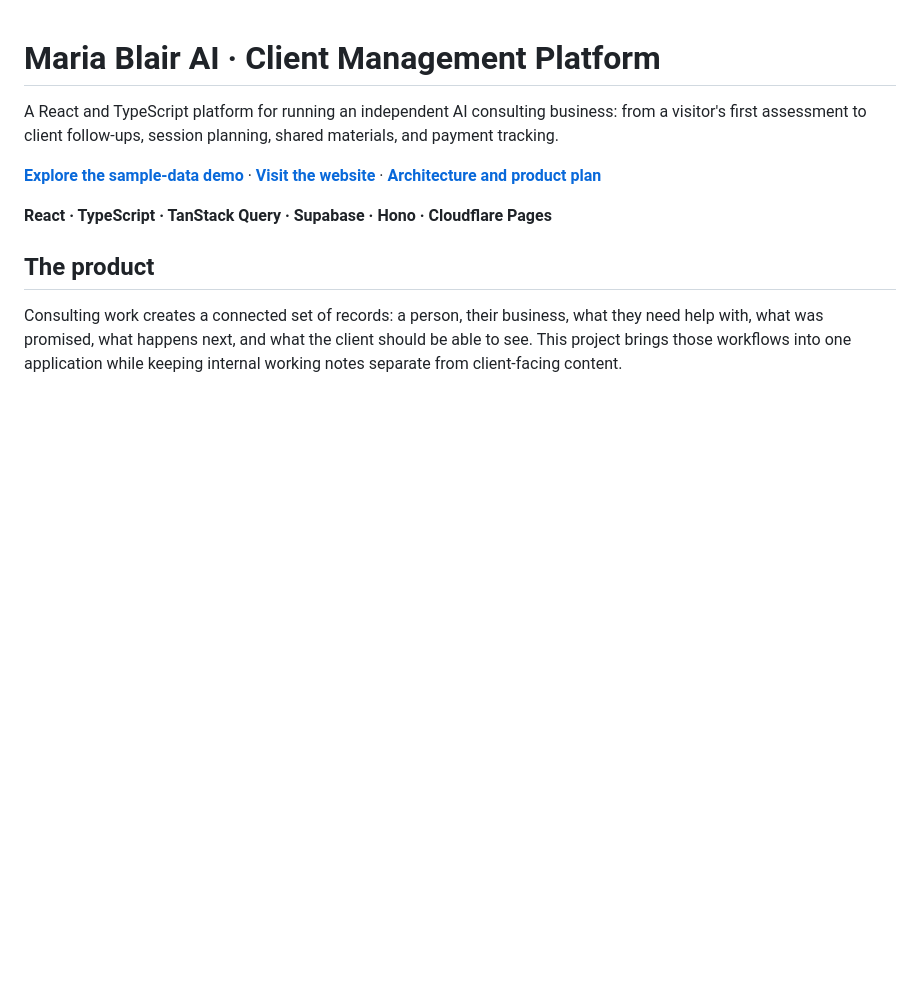
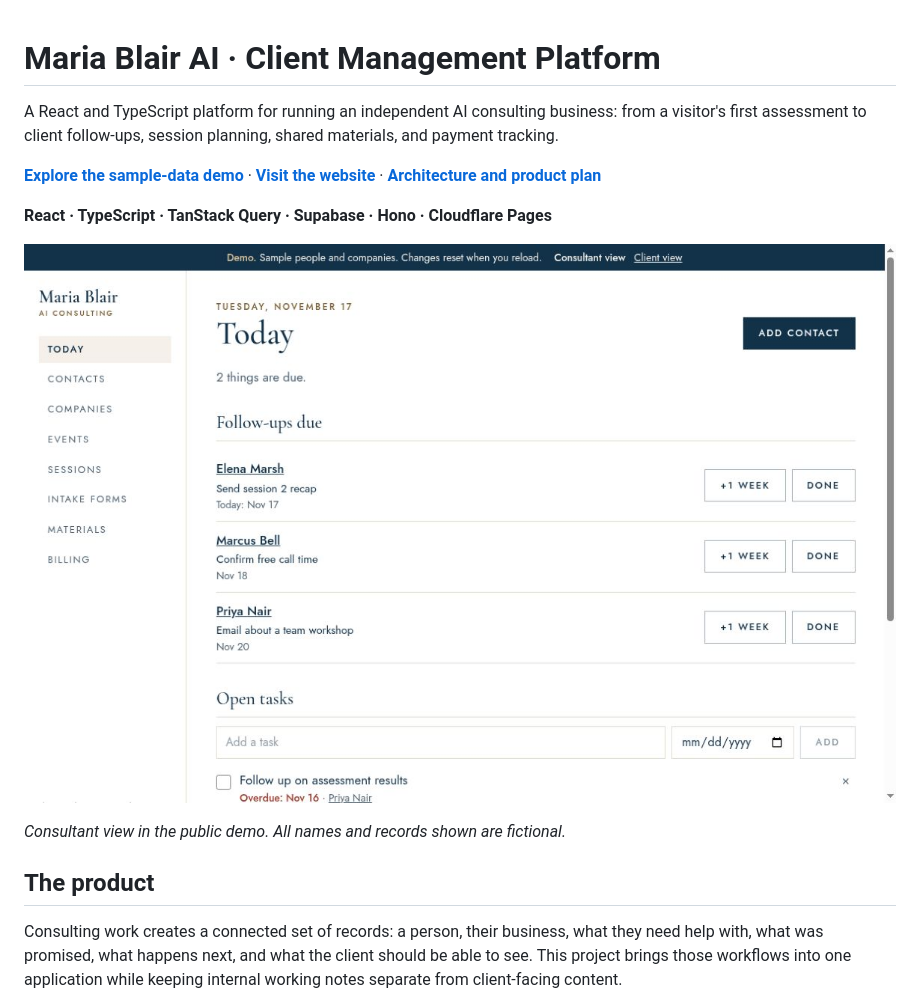
Before and after one commit to mashablair/mariablair-ai, a Markdown page: README.md, the part around the change. GitHub-like rendering; pictures changed too: docs/screenshots/crm-demo-today.jpg (added); blank space fills up the shorter version.

Commit message:
Show the CRM dashboard with fictional demo data

```diff
--- a/README.md
+++ b/README.md
@@ -5,6 +5,10 @@ A React and TypeScript platform for running an independent AI consulting busines
 **[Explore the sample-data demo](https://mariablairai.com/demo/admin)** · **[Visit the website](https://mariablairai.com)** · **[Architecture and product plan](docs/PLATFORM_PLAN.md)**
 
 **React · TypeScript · TanStack Query · Supabase · Hono · Cloudflare Pages**
+
+![Sample-data CRM dashboard showing the consultant’s follow-up queue and open tasks](docs/screenshots/crm-demo-today.jpg)
+
+*Consultant view in the public demo. All names and records shown are fictional.*
 
 ## The product
 
```
